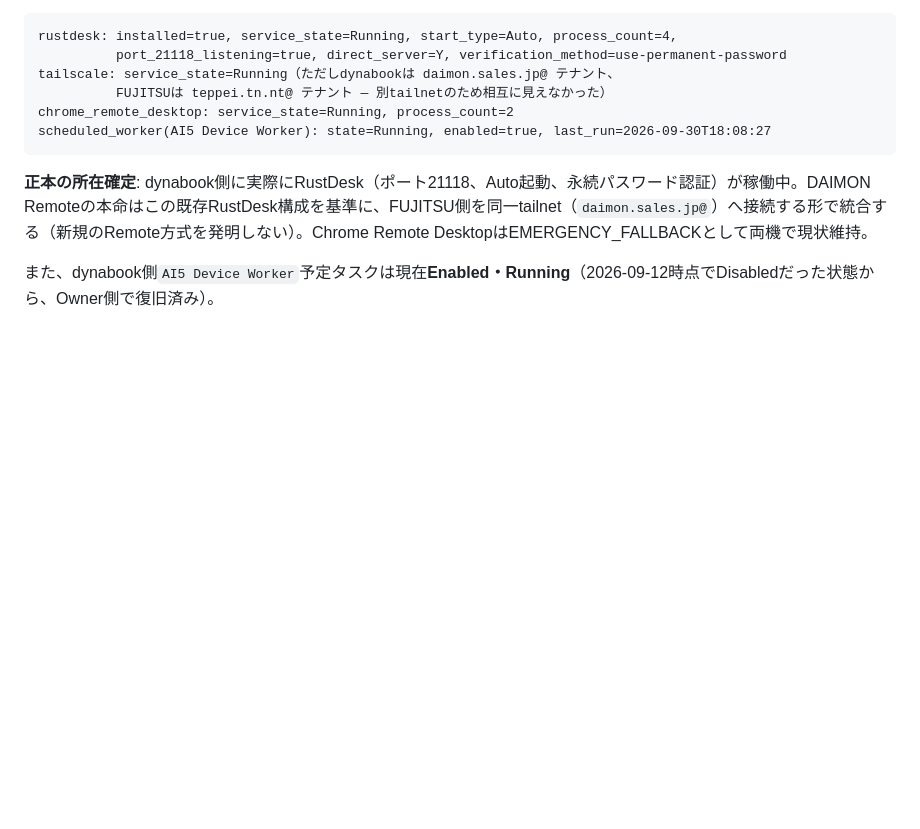
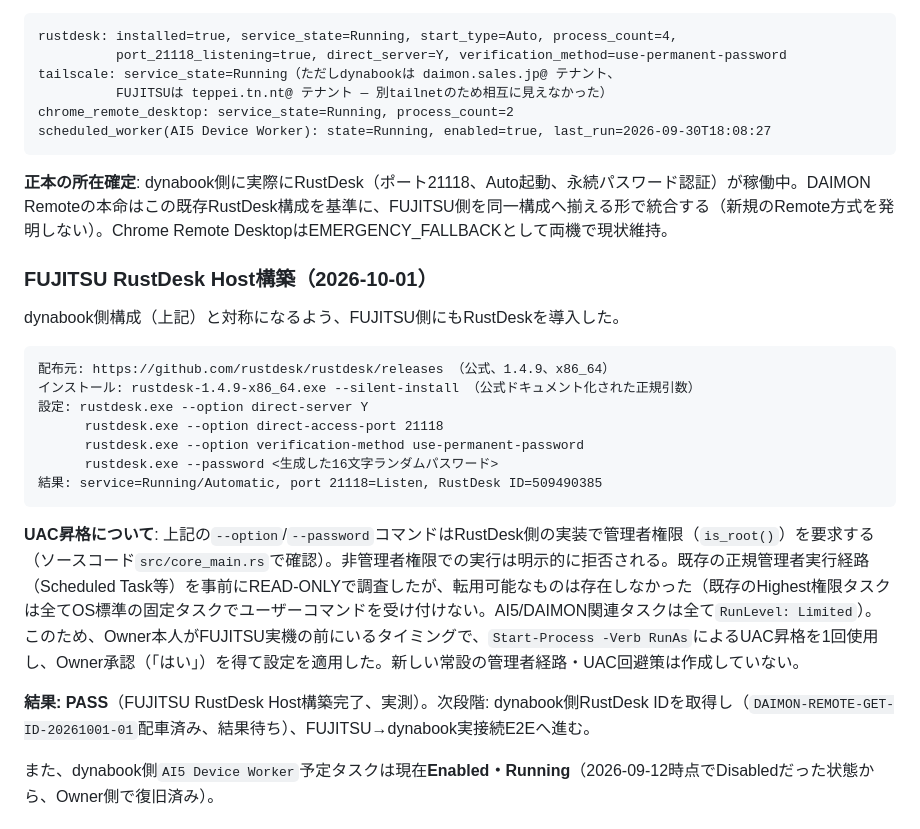
Before and after one commit to daimon-app/daimon-sales, a Markdown page: ai5-hub/DAIMON_WORKER_ROUTING_SPEC.md, the part around the change. Rendered like a GitHub page; blank space fills up the shorter version.

Commit message:
docs: detail the FUJITSU RustDesk Host build and the UAC decision process
Records why a one-time Owner-approved UAC elevation was used instead of
any workaround: existing admin-level scheduled tasks were all fixed OS
tasks accepting no user commands, and AI5/DAIMON tasks run Limited, not
elevated. No new persistent admin path was created.

Co-Authored-By: Claude Sonnet 5 <noreply@anthropic.com>

````diff
--- a/ai5-hub/DAIMON_WORKER_ROUTING_SPEC.md
+++ b/ai5-hub/DAIMON_WORKER_ROUTING_SPEC.md
@@ -338,7 +338,25 @@ chrome_remote_desktop: service_state=Running, process_count=2
 scheduled_worker(AI5 Device Worker): state=Running, enabled=true, last_run=2026-09-30T18:08:27
 ```
 
-**正本の所在確定**: dynabook側に実際にRustDesk（ポート21118、Auto起動、永続パスワード認証）が稼働中。DAIMON Remoteの本命はこの既存RustDesk構成を基準に、FUJITSU側を同一tailnet（`daimon.sales.jp@`）へ接続する形で統合する（新規のRemote方式を発明しない）。Chrome Remote DesktopはEMERGENCY_FALLBACKとして両機で現状維持。
+**正本の所在確定**: dynabook側に実際にRustDesk（ポート21118、Auto起動、永続パスワード認証）が稼働中。DAIMON Remoteの本命はこの既存RustDesk構成を基準に、FUJITSU側を同一構成へ揃える形で統合する（新規のRemote方式を発明しない）。Chrome Remote DesktopはEMERGENCY_FALLBACKとして両機で現状維持。
+
+### FUJITSU RustDesk Host構築（2026-10-01）
+
+dynabook側構成（上記）と対称になるよう、FUJITSU側にもRustDeskを導入した。
+
+```
+配布元: https://github.com/rustdesk/rustdesk/releases （公式、1.4.9、x86_64）
+インストール: rustdesk-1.4.9-x86_64.exe --silent-install （公式ドキュメント化された正規引数）
+設定: rustdesk.exe --option direct-server Y
+      rustdesk.exe --option direct-access-port 21118
+      rustdesk.exe --option verification-method use-permanent-password
+      rustdesk.exe --password <生成した16文字ランダムパスワード>
+結果: service=Running/Automatic, port 21118=Listen, RustDesk ID=509490385
+```
+
+**UAC昇格について**: 上記の`--option`/`--password`コマンドはRustDesk側の実装で管理者権限（`is_root()`）を要求する（ソースコード`src/core_main.rs`で確認）。非管理者権限での実行は明示的に拒否される。既存の正規管理者実行経路（Scheduled Task等）を事前にREAD-ONLYで調査したが、転用可能なものは存在しなかった（既存のHighest権限タスクは全てOS標準の固定タスクでユーザーコマンドを受け付けない。AI5/DAIMON関連タスクは全て`RunLevel: Limited`）。このため、Owner本人がFUJITSU実機の前にいるタイミングで、`Start-Process -Verb RunAs`によるUAC昇格を1回使用し、Owner承認（「はい」）を得て設定を適用した。新しい常設の管理者経路・UAC回避策は作成していない。
+
+**結果: PASS**（FUJITSU RustDesk Host構築完了、実測）。次段階: dynabook側RustDesk IDを取得し（`DAIMON-REMOTE-GET-ID-20261001-01`配車済み、結果待ち）、FUJITSU→dynabook実接続E2Eへ進む。
 
 また、dynabook側`AI5 Device Worker`予定タスクは現在**Enabled・Running**（2026-09-12時点でDisabledだった状態から、Owner側で復旧済み）。
 
````
